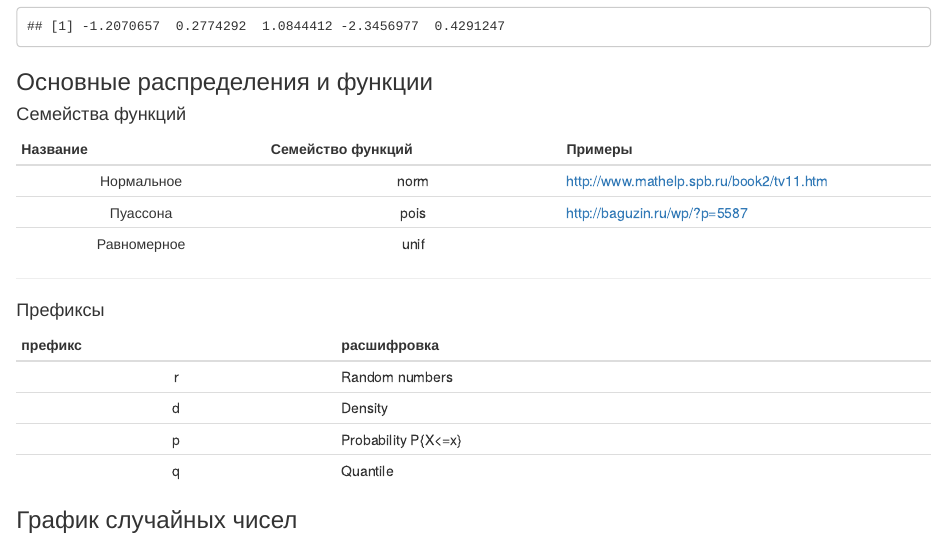
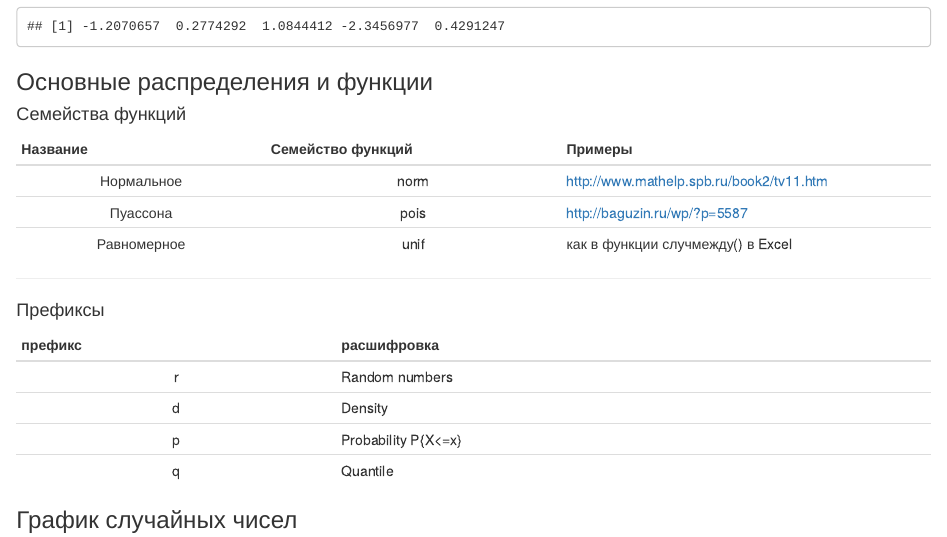
Before and after one commit to bivni/ggplot2_grpaphics_and_random_numbers, an R Markdown document (random.Rmd): the page in a window 1100 px wide, from 590 px down. Rendered offline with R 4.5, knitr and Pandoc, with nearby package versions.

Commit message:
unif - пояснение

```diff
--- a/random.Rmd
+++ b/random.Rmd
@@ -36,7 +36,7 @@ rnorm(5)
 :-------------:|:----------------:|----------------------
 Нормальное     | norm             | <http://www.mathelp.spb.ru/book2/tv11.htm>
 Пуассона       | pois             | <http://baguzin.ru/wp/?p=5587>
-Равномерное    | unif             |
+Равномерное    | unif             | как в функции случмежду() в Excel
 ---------------------------------------------------------
 
 #### Префиксы
```
